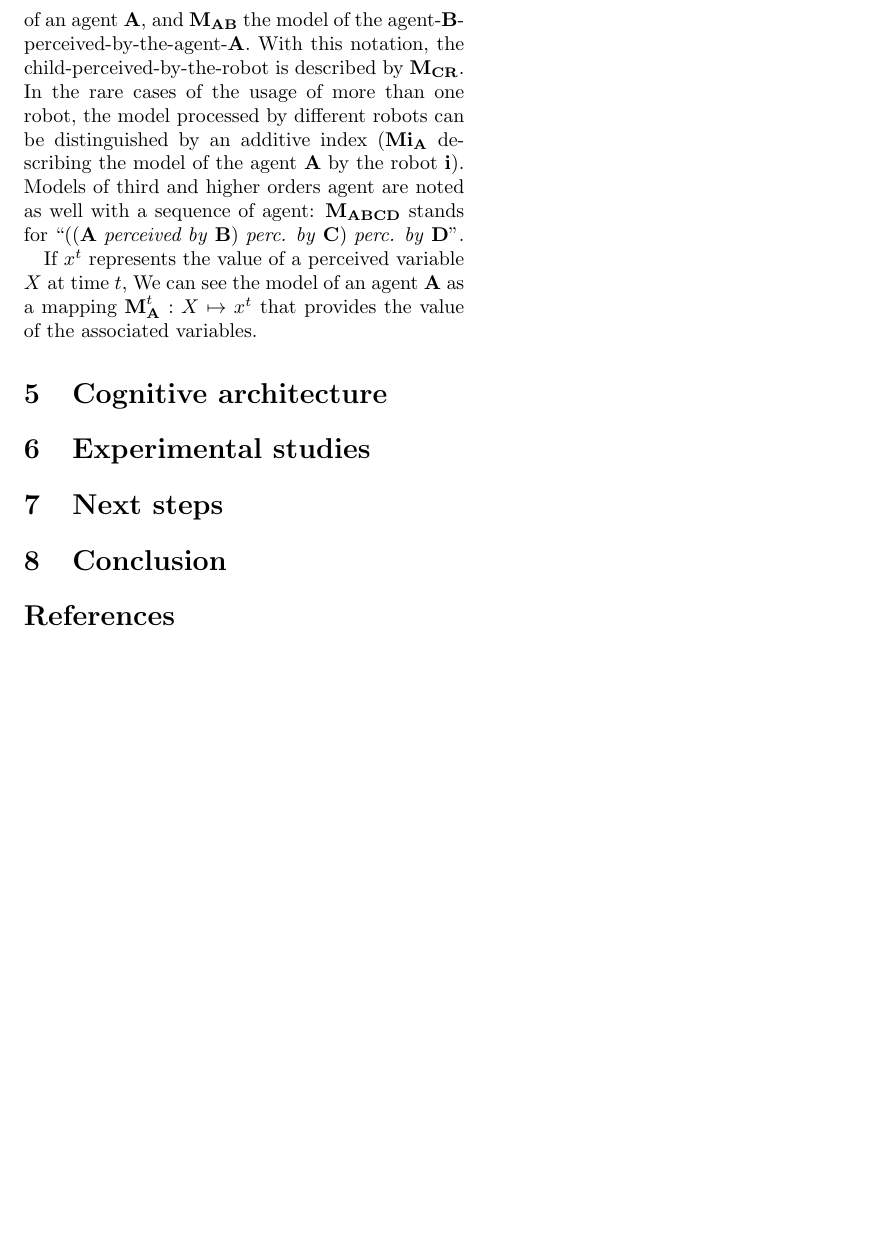
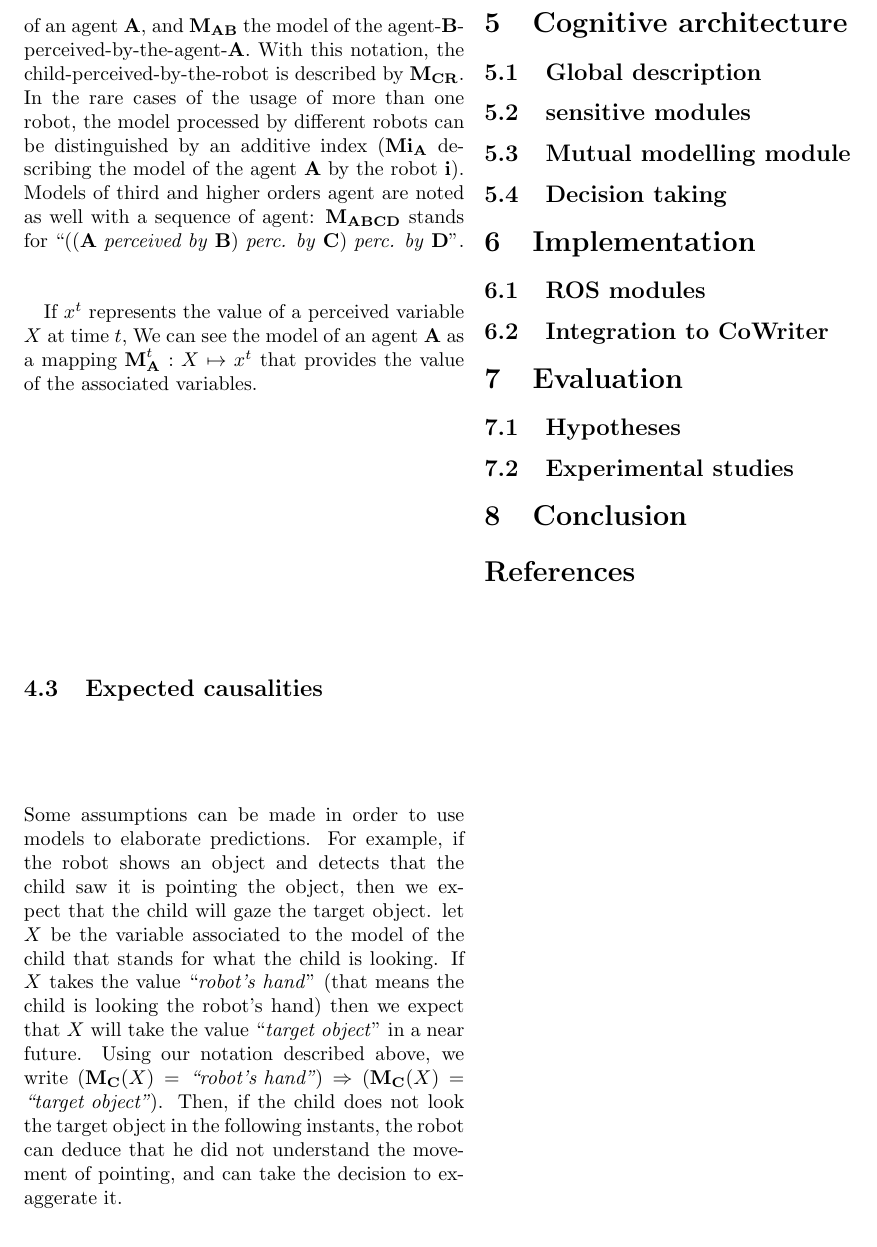
Before and after one commit to alexis-jacq/writeup, a LaTeX paper (write_up.tex): part of page 5 of 5, cut so that both start at the same text. Compiled offline with pdfLaTeX.

Commit message:
mutual modeling framework

```diff
--- a/write_up.tex
+++ b/write_up.tex
@@ -187,18 +187,32 @@ In a context of HRI, most of the time we will consider one robot modelling human
 
 If $x^t$ represents the value of a perceived variable $X$ at time $t$, We can see the model of an agent \textbf{A} as a mapping $\textbf{M}^t_\textbf{A}: X \mapsto x^t$ that provides the value of the associated variables.
 
+\subsection{Expected causalities}
 
-
-
-
-
+Some assumptions can be made in order to use models to elaborate predictions. For example, if the robot shows an object and detects that the child saw it is pointing the object, then we expect that the child will gaze the target object.  let $X$ be the variable associated to the model of the child that stands for what the child is looking. If $X$ takes the value ``\textit{robot's hand}" (that means the child is looking the robot's hand) then we expect that $X$ will take the value ``\textit{target object}" in a near future. Using our notation described above, we write $(\textbf{M}_\textbf{C}(X)=\textit{``robot's hand"}) \Rightarrow (\textbf{M}_\textbf{C}(X)=\textit{``target object"})$. Then, if the child does not look the target object in the following instants, the robot can deduce that he did not understand the movement of pointing, and can take the decision to exaggerate it.
 
 
 \section{Cognitive architecture}
 
-\section{Experimental studies}
+\subsection{Global description}
 
-\section{Next steps}
+\subsection{sensitive modules}
+
+\subsection{Mutual modelling module}
+
+\subsection{Decision taking}
+
+\section{Implementation}
+
+\subsection{ROS modules}
+
+\subsection{Integration to CoWriter}
+
+\section{Evaluation}
+
+\subsection{Hypotheses}
+
+\subsection{Experimental studies}
 
 \section{Conclusion}
 
```
Also changed, not shown: write_up.tex (4 more changed lines).
